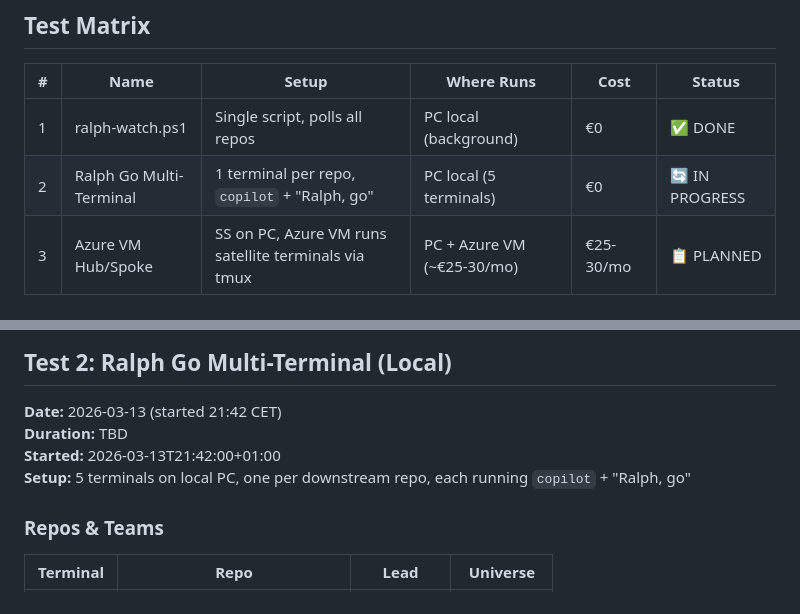
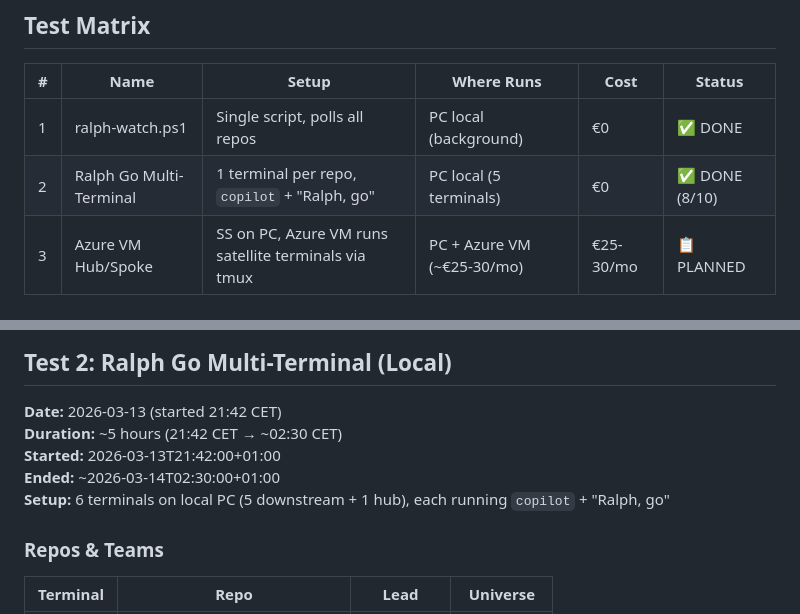
Before and after one commit to jperezdelreal/Syntax-Sorcery, a Markdown page: docs/autonomy-tests.md, 2 parts joined by grey strips. Rendered like a GitHub page.

```diff
--- a/docs/autonomy-tests.md
+++ b/docs/autonomy-tests.md
@@ -7,7 +7,7 @@
 | # | Name | Setup | Where Runs | Cost | Status |
 |---|------|-------|------------|------|--------|
 | 1 | ralph-watch.ps1 | Single script, polls all repos | PC local (background) | €0 | ✅ DONE |
-| 2 | Ralph Go Multi-Terminal | 1 terminal per repo, `copilot` + "Ralph, go" | PC local (5 terminals) | €0 | 🔄 IN PROGRESS |
+| 2 | Ralph Go Multi-Terminal | 1 terminal per repo, `copilot` + "Ralph, go" | PC local (5 terminals) | €0 | ✅ DONE (8/10) |
 | 3 | Azure VM Hub/Spoke | SS on PC, Azure VM runs satellite terminals via tmux | PC + Azure VM (~€25-30/mo) | €25-30/mo | 📋 PLANNED |
 
 ---
@@ -51,9 +51,10 @@
 ## Test 2: Ralph Go Multi-Terminal (Local)
 
 **Date:** 2026-03-13 (started 21:42 CET)
-**Duration:** TBD
+**Duration:** ~5 hours (21:42 CET → ~02:30 CET)
 **Started:** 2026-03-13T21:42:00+01:00
-**Setup:** 5 terminals on local PC, one per downstream repo, each running `copilot` + "Ralph, go"
+**Ended:** ~2026-03-14T02:30:00+01:00
+**Setup:** 6 terminals on local PC (5 downstream + 1 hub), each running `copilot` + "Ralph, go"
 
 ### Repos & Teams
 | Terminal | Repo | Lead | Universe |
```
Also changed, not shown: other parts of docs/autonomy-tests.md (+36 -15 lines), 2 other files.
